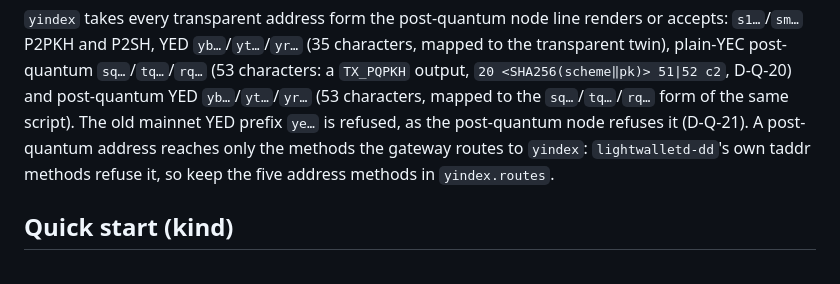
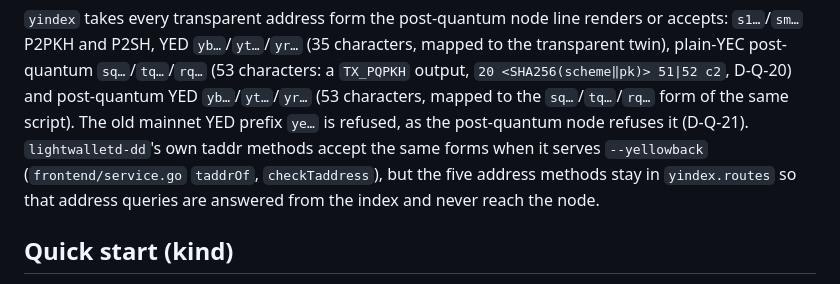
Before and after one commit to boyfromcave/ycash-infra, a Markdown page: README.md, the part around the change. Drawn GitHub-style.

Commit message:
README: lightwalletd-dd's taddr methods accept post-quantum addresses; the address methods stay on yindex by design

```diff
--- a/README.md
+++ b/README.md
@@ -56,9 +56,10 @@ surface: clients still see exactly the four services of the proto
 twin), plain-YEC post-quantum `sq…`/`tq…`/`rq…` (53 characters: a `TX_PQPKH` output,
 `20 <SHA256(scheme‖pk)> 51|52 c2`, D-Q-20) and post-quantum YED `yb…`/`yt…`/`yr…` (53 characters,
 mapped to the `sq…`/`tq…`/`rq…` form of the same script). The old mainnet YED prefix `ye…` is
-refused, as the post-quantum node refuses it (D-Q-21). A post-quantum address reaches only the
-methods the gateway routes to `yindex`: `lightwalletd-dd`'s own taddr methods refuse it, so keep
-the five address methods in `yindex.routes`.
+refused, as the post-quantum node refuses it (D-Q-21). `lightwalletd-dd`'s own taddr methods
+accept the same forms when it serves `--yellowback` (`frontend/service.go` `taddrOf`,
+`checkTaddress`), but the five address methods stay in `yindex.routes` so that address queries are
+answered from the index and never reach the node.
 
 ## Quick start (kind)
 
```
